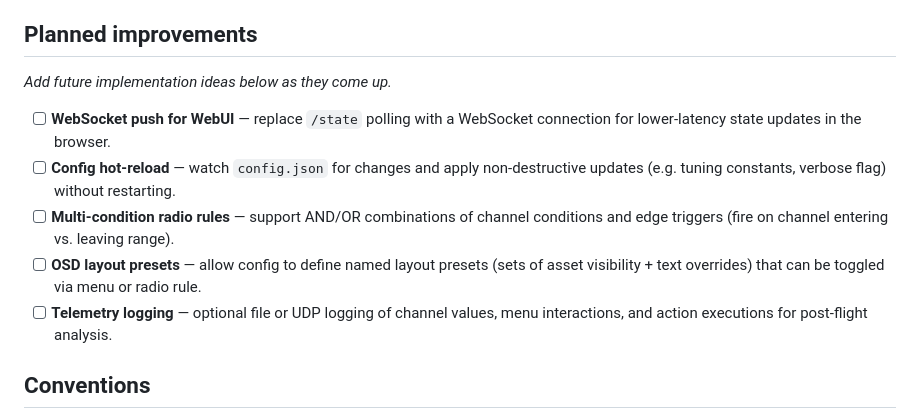
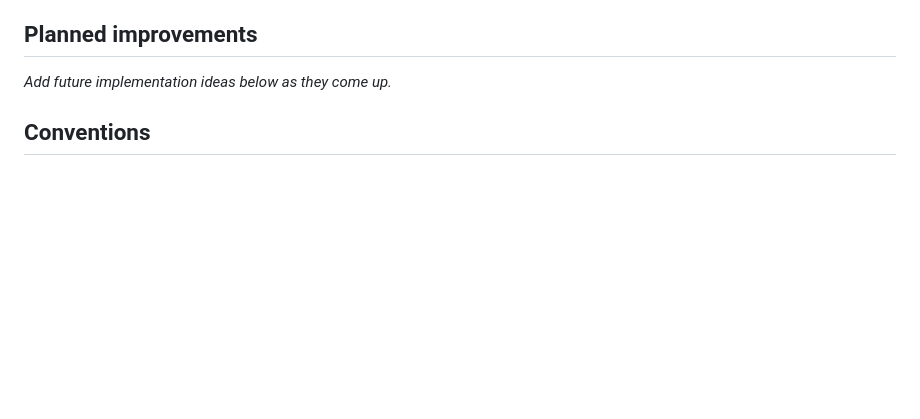
Before and after one commit to snokvist/pixelpilot_mini_rk, a Markdown page: waybeam_hub/PLAN.md, the part around the change. GitHub-like rendering; blank space fills up the shorter version.

Commit message:
waybeam_hub: clear placeholder planned improvements from PLAN.md
https://claude.ai/code/session_01TqC2h4X4hku98U3QWdgF7Y

```diff
--- a/waybeam_hub/PLAN.md
+++ b/waybeam_hub/PLAN.md
@@ -43,12 +43,6 @@ waybeam_hub.py
 
 _Add future implementation ideas below as they come up._
 
-- [ ] **WebSocket push for WebUI** — replace `/state` polling with a WebSocket connection for lower-latency state updates in the browser.
-- [ ] **Config hot-reload** — watch `config.json` for changes and apply non-destructive updates (e.g. tuning constants, verbose flag) without restarting.
-- [ ] **Multi-condition radio rules** — support AND/OR combinations of channel conditions and edge triggers (fire on channel entering vs. leaving range).
-- [ ] **OSD layout presets** — allow config to define named layout presets (sets of asset visibility + text overrides) that can be toggled via menu or radio rule.
-- [ ] **Telemetry logging** — optional file or UDP logging of channel values, menu interactions, and action executions for post-flight analysis.
-
 ## Conventions
 
 - Keep `waybeam_hub.py` as a single file — no package split unless it exceeds ~3000 lines.
```
